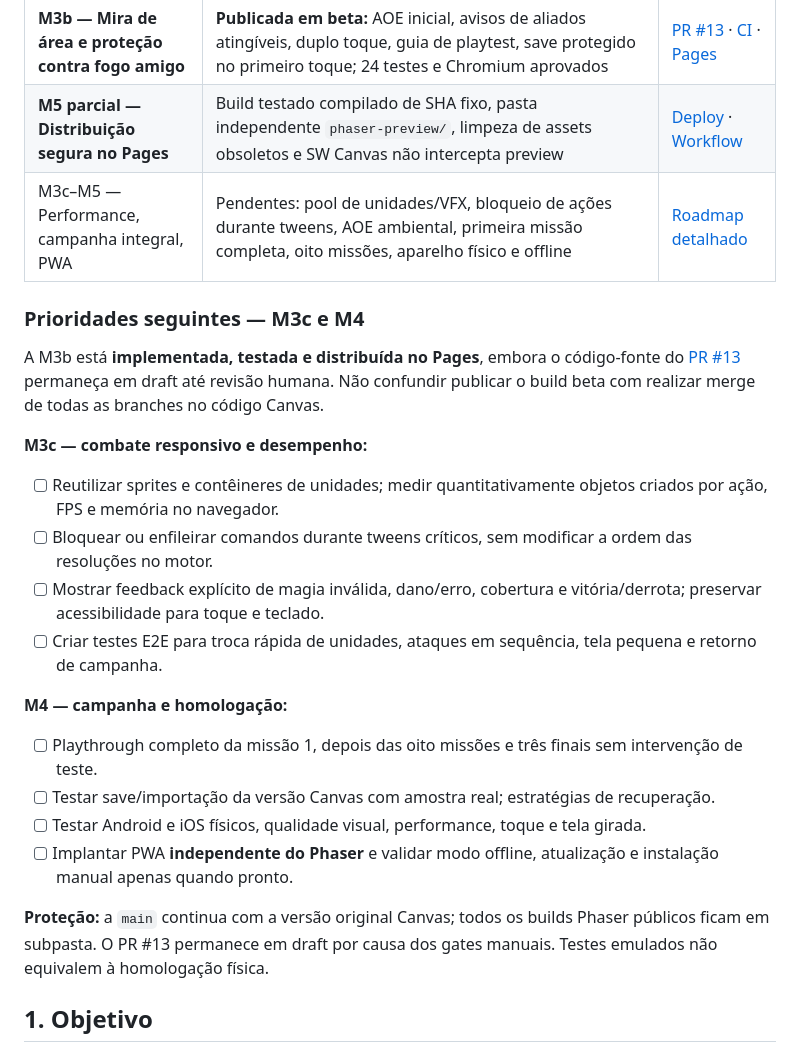
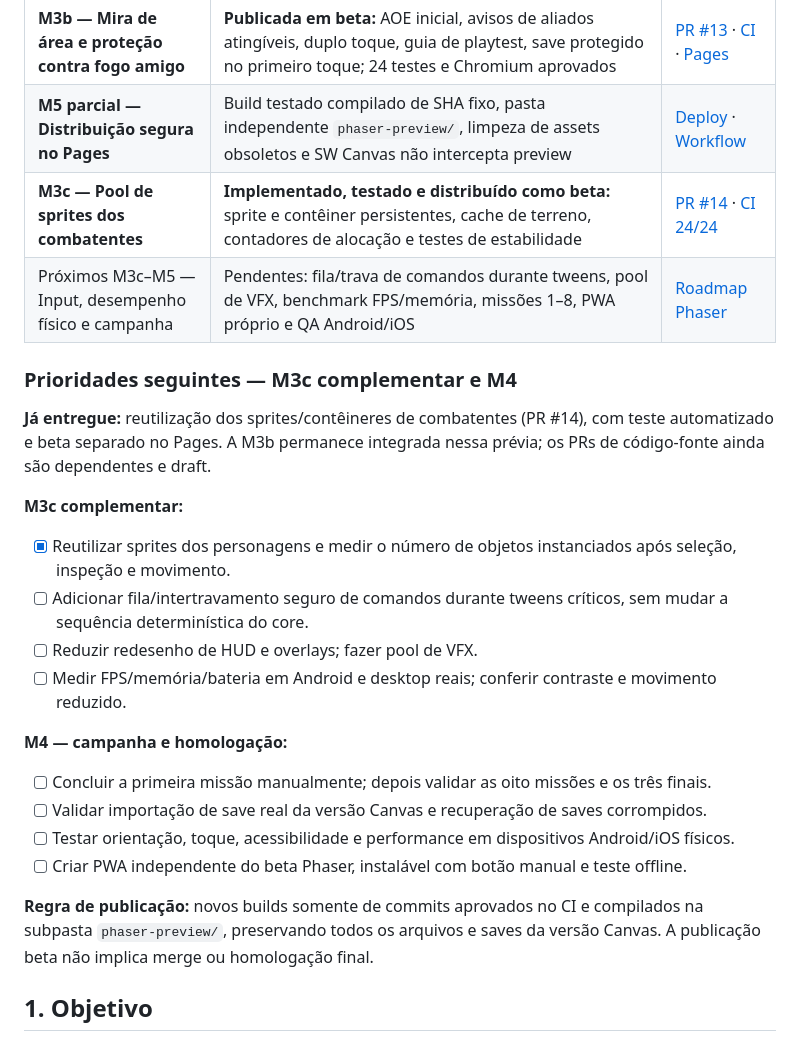
Before and after one commit to pedromaintenance/ironwood-a-ultima-resistencia, a Markdown page: ROADMAP_IRONWOOD_PHASER.md, the part around one of its changes. GitHub-like rendering.

Commit message:
docs(roadmap): registra M3c, CI 24/24 e beta Pages isolado

```diff
--- a/ROADMAP_IRONWOOD_PHASER.md
+++ b/ROADMAP_IRONWOOD_PHASER.md
@@ -30,25 +34,26 @@ O Pages hospeda a compilação do commit **`9ffc7029`**, validado em [24 testes
 | M2b — Assets de terceiros | **Pendente**: Kenney/Tiddybub não incorporados; manifest de terceiros vazio. Arte atual é autoral local | [Manifest](https://github.com/pedromaintenance/ironwood-a-ultima-resistencia/blob/feat/phaser-combat-ux-m3/docs/assets-manifest.json) |
 | **M3b — Mira de área e proteção contra fogo amigo** | **Publicada em beta:** AOE inicial, avisos de aliados atingíveis, duplo toque, guia de playtest, save protegido no primeiro toque; 24 testes e Chromium aprovados | [PR #13](https://github.com/pedromaintenance/ironwood-a-ultima-resistencia/pull/13) · [CI](https://github.com/pedromaintenance/ironwood-a-ultima-resistencia/actions/runs/38955658327) · [Pages](https://pedromaintenance.github.io/ironwood-a-ultima-resistencia/phaser-preview/) |
 | **M5 parcial — Distribuição segura no Pages** | Build testado compilado de SHA fixo, pasta independente `phaser-preview/`, limpeza de assets obsoletos e SW Canvas não intercepta preview | [Deploy](https://github.com/pedromaintenance/ironwood-a-ultima-resistencia/actions/runs/38955974230) · [Workflow](https://github.com/pedromaintenance/ironwood-a-ultima-resistencia/blob/main/.github/workflows/publish-phaser-beta.yml) |
-| M3c–M5 — Performance, campanha integral, PWA | Pendentes: pool de unidades/VFX, bloqueio de ações durante tweens, AOE ambiental, primeira missão completa, oito missões, aparelho físico e offline | [Roadmap detalhado](https://github.com/pedromaintenance/ironwood-a-ultima-resistencia/blob/feat/phaser-impact-preview-m3b/phaser/ROADMAP.md) |
+| **M3c — Pool de sprites dos combatentes** | **Implementado, testado e distribuído como beta:** sprite e contêiner persistentes, cache de terreno, contadores de alocação e testes de estabilidade | [PR #14](https://github.com/pedromaintenance/ironwood-a-ultima-resistencia/pull/14) · [CI 24/24](https://github.com/pedromaintenance/ironwood-a-ultima-resistencia/actions/runs/38957047595) |
+| Próximos M3c–M5 — Input, desempenho físico e campanha | Pendentes: fila/trava de comandos durante tweens, pool de VFX, benchmark FPS/memória, missões 1–8, PWA próprio e QA Android/iOS | [Roadmap Phaser](https://github.com/pedromaintenance/ironwood-a-ultima-resistencia/blob/feat/phaser-unit-pooling-m3c/phaser/ROADMAP.md) |
 
-### Prioridades seguintes — M3c e M4
+### Prioridades seguintes — M3c complementar e M4
 
-A M3b está **implementada, testada e distribuída no Pages**, embora o código-fonte do [PR #13](https://github.com/pedromaintenance/ironwood-a-ultima-resistencia/pull/13) permaneça em draft até revisão humana. Não confundir publicar o build beta com realizar merge de todas as branches no código Canvas.
+**Já entregue:** reutilização dos sprites/contêineres de combatentes (PR #14), com teste automatizado e beta separado no Pages. A M3b permanece integrada nessa prévia; os PRs de código-fonte ainda são dependentes e draft.
 
-**M3c — combate responsivo e desempenho:**
-- [ ] Reutilizar sprites e contêineres de unidades; medir quantitativamente objetos criados por ação, FPS e memória no navegador.
-- [ ] Bloquear ou enfileirar comandos durante tweens críticos, sem modificar a ordem das resoluções no motor.
-- [ ] Mostrar feedback explícito de magia inválida, dano/erro, cobertura e vitória/derrota; preservar acessibilidade para toque e teclado.
-- [ ] Criar testes E2E para troca rápida de unidades, ataques em sequência, tela pequena e retorno de campanha.
+**M3c complementar:**
+- [x] Reutilizar sprites dos personagens e medir o número de objetos instanciados após seleção, inspeção e movimento.
+- [ ] Adicionar fila/intertravamento seguro de comandos durante tweens críticos, sem mudar a sequência determinística do core.
+- [ ] Reduzir redesenho de HUD e overlays; fazer pool de VFX.
+- [ ] Medir FPS/memória/bateria em Android e desktop reais; conferir contraste e movimento reduzido.
 
 **M4 — campanha e homologação:**
-- [ ] Playthrough completo da missão 1, depois das oito missões e três finais sem intervenção de teste.
-- [ ] Testar save/importação da versão Canvas com amostra real; estratégias de recuperação.
-- [ ] Testar Android e iOS físicos, qualidade visual, performance, toque e tela girada.
-- [ ] Implantar PWA **independente do Phaser** e validar modo offline, atualização e instalação manual apenas quando pronto.
+- [ ] Concluir a primeira missão manualmente; depois validar as oito missões e os três finais.
+- [ ] Validar importação de save real da versão Canvas e recuperação de saves corrompidos.
+- [ ] Testar orientação, toque, acessibilidade e performance em dispositivos Android/iOS físicos.
+- [ ] Criar PWA independente do beta Phaser, instalável com botão manual e teste offline.
 
-**Proteção:** a `main` continua com a versão original Canvas; todos os builds Phaser públicos ficam em subpasta. O PR #13 permanece em draft por causa dos gates manuais. Testes emulados não equivalem à homologação física.
+**Regra de publicação:** novos builds somente de commits aprovados no CI e compilados na subpasta `phaser-preview/`, preservando todos os arquivos e saves da versão Canvas. A publicação beta não implica merge ou homologação final.
 
 ## 1. Objetivo
 
```
Also changed, not shown: other parts of ROADMAP_IRONWOOD_PHASER.md (+12 -8 lines).
